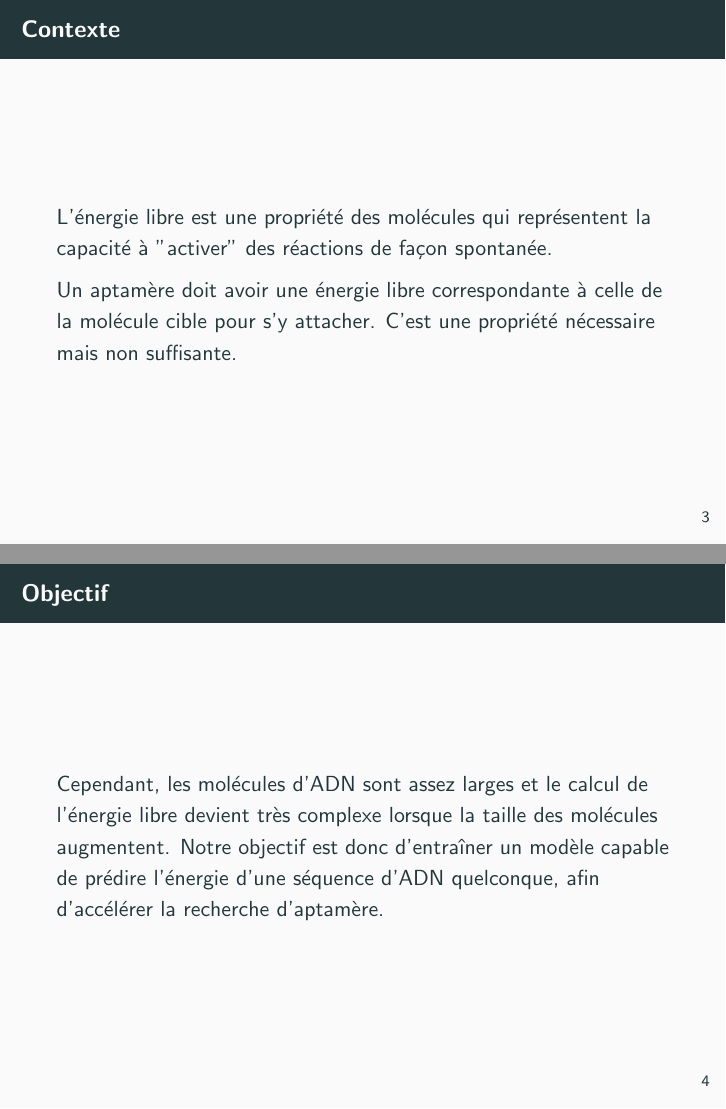
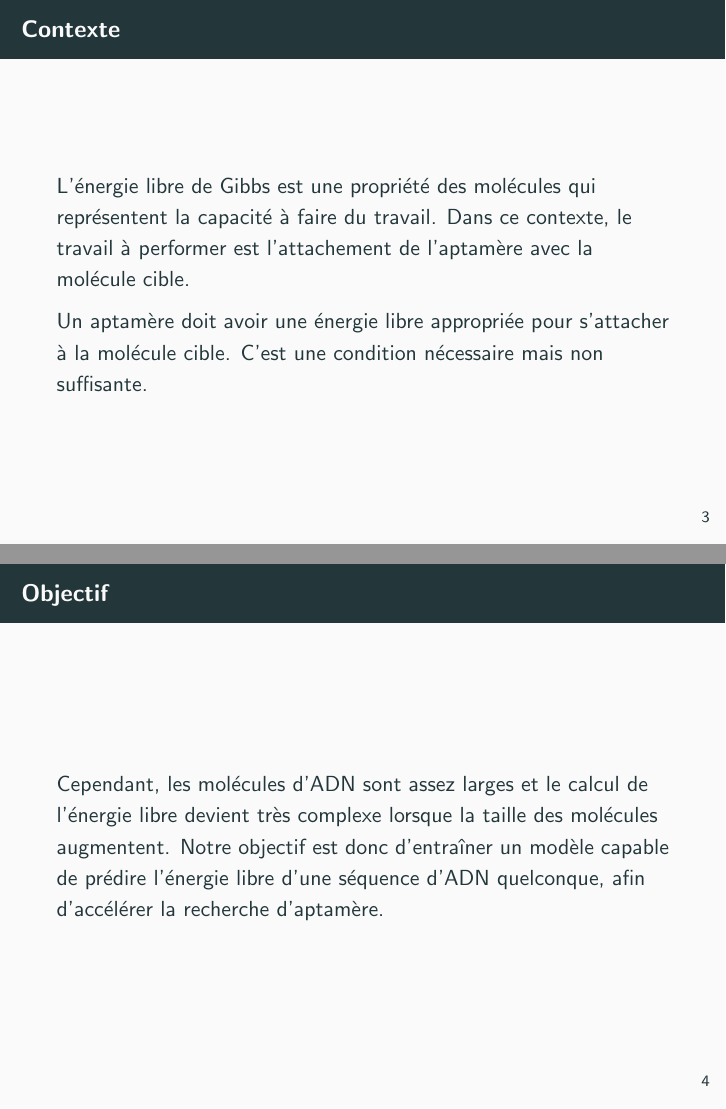
Before and after one commit to ScierKnave/dna_aptamers_modelling, LaTeX slides (doc/présentation.tex): pages 4 and 5 of 22 before the commit and pages 5 and 6 of 23 after it, joined at a grey line. Compiled offline with pdfLaTeX.

Commit message:
Small changes

```diff
--- a/doc/présentation.tex
+++ b/doc/présentation.tex
@@ -24,14 +26,14 @@ Les aptamères (du latin \emph{aptus} signifiant attaché) sont des séquences s
 
 
 \begin{frame}{Contexte}
-L'énergie libre est une propriété des molécules qui représentent la capacité à "activer" des réactions de façon spontanée.
+L'énergie libre de Gibbs est une propriété des molécules qui représentent la capacité à faire du travail. Dans ce contexte, le travail à performer est l'attachement de l'aptamère avec la molécule cible.
 
-Un aptamère doit avoir une énergie libre correspondante à celle de la molécule cible pour s'y attacher. C'est une propriété nécessaire mais non suffisante.
+Un aptamère doit avoir une énergie libre appropriée pour s'attacher à la molécule cible. C'est une condition nécessaire mais non suffisante.
 \end{frame}
 
 
 \begin{frame}{Objectif}
-Cependant, les molécules d'ADN sont assez larges et le calcul de l'énergie libre devient très complexe lorsque la taille des molécules augmentent. Notre objectif est donc d'entraîner un modèle capable de prédire l'énergie d'une séquence d'ADN quelconque, afin d'accélérer la recherche d'aptamère.
+Cependant, les molécules d'ADN sont assez larges et le calcul de l'énergie libre devient très complexe lorsque la taille des molécules augmentent. Notre objectif est donc d'entraîner un modèle capable de prédire l'énergie libre d'une séquence d'ADN quelconque, afin d'accélérer la recherche d'aptamère.
 \end{frame}
 
 
```
Also changed, not shown: doc/présentation.tex (2 more changed lines).
